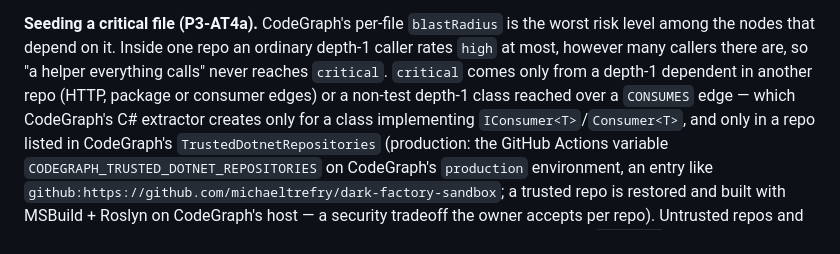
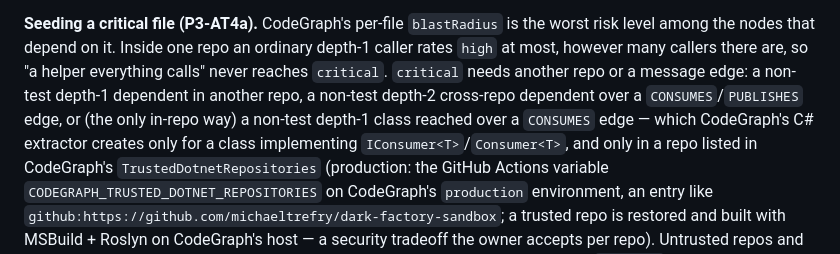
Before and after one commit to michaeltrefry/dark-factory, a Markdown page: docs/acceptance.md, the part around the change. GitHub-like rendering.

Commit message:
sc-25710: state CodeGraph's critical rule exactly (depth-2 message edges, test demotion)
Co-Authored-By: Weave Router <router@weaveos.com>

```diff
--- a/docs/acceptance.md
+++ b/docs/acceptance.md
@@ -424,8 +424,7 @@ waits then blocks).
 
 **Seeding a critical file (P3-AT4a).** CodeGraph's per-file `blastRadius` is the worst risk level among the nodes that depend on
 it. Inside one repo an ordinary depth-1 caller rates `high` at most, however many callers there are, so "a helper everything calls"
-never reaches `critical`. `critical` comes only from a depth-1 dependent in another repo (HTTP, package or consumer edges) or a
-non-test depth-1 class reached over a `CONSUMES` edge — which CodeGraph's C# extractor creates only for a class implementing
+never reaches `critical`. `critical` needs another repo or a message edge: a non-test depth-1 dependent in another repo, a non-test depth-2 cross-repo dependent over a `CONSUMES`/`PUBLISHES` edge, or (the only in-repo way) a non-test depth-1 class reached over a `CONSUMES` edge — which CodeGraph's C# extractor creates only for a class implementing
 `IConsumer<T>`/`Consumer<T>`, and only in a repo listed in CodeGraph's `TrustedDotnetRepositories` (production: the GitHub Actions
 variable `CODEGRAPH_TRUSTED_DOTNET_REPOSITORIES` on CodeGraph's `production` environment, an entry like
 `github:https://github.com/michaeltrefry/dark-factory-sandbox`; a trusted repo is restored and built with MSBuild + Roslyn on
```
Also changed, not shown: CLAUDE.md (+1 -3 lines).
